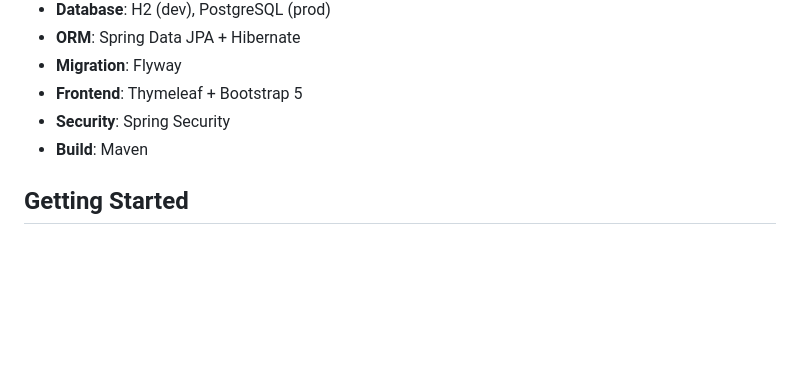
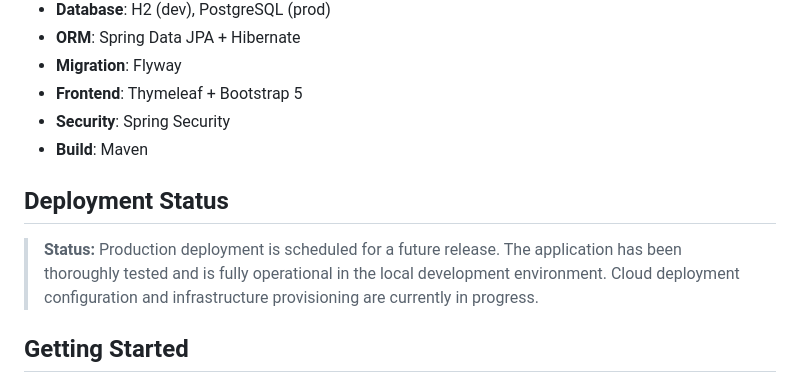
Before and after one commit to murasakijyuutann/transport_payment, a Markdown page: README.md, the part around the change. Rendered like a GitHub page; blank space fills up the shorter version.

```diff
--- a/README.md
+++ b/README.md
@@ -44,6 +44,10 @@ transport-payment-system/
 - **Frontend**: Thymeleaf + Bootstrap 5
 - **Security**: Spring Security
 - **Build**: Maven
+
+## Deployment Status
+
+> **Status:** Production deployment is scheduled for a future release. The application has been thoroughly tested and is fully operational in the local development environment. Cloud deployment configuration and infrastructure provisioning are currently in progress.
 
 ## Getting Started
 
```
